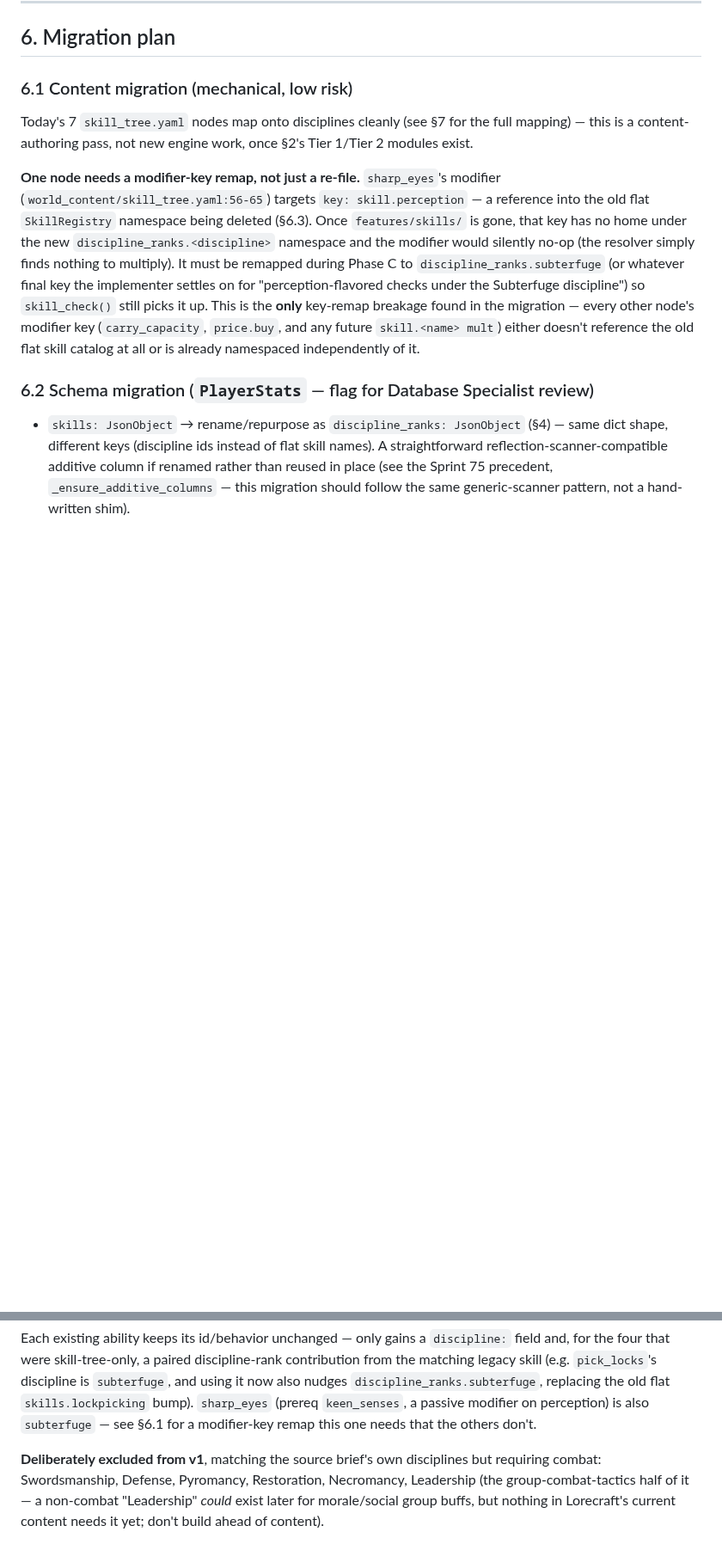
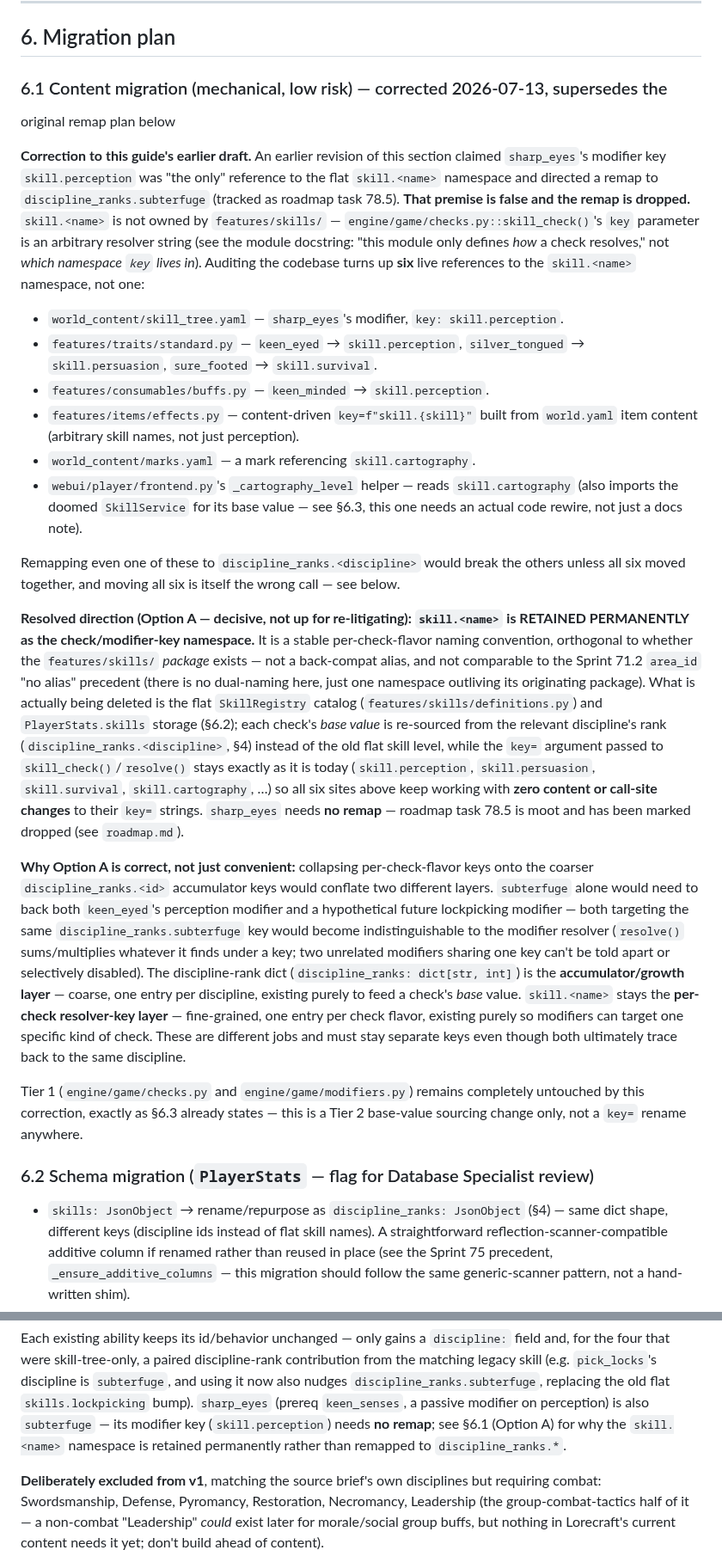
Before and after one commit to pmorgantech/lorecraft, a Markdown page: docs/discipline_ability_system.md, 2 parts joined by grey strips. Shown at 86% size. Rendered like a GitHub page; blank space fills up the shorter version.

Commit message:
docs: correct discipline_ability_system.md skill-namespace design gap (Option A)

```diff
--- a/docs/discipline_ability_system.md
+++ b/docs/discipline_ability_system.md
@@ -341,21 +341,61 @@ future case where proficiency also scales an effect's strength (no current conte
 
 ## 6. Migration plan
 
-### 6.1 Content migration (mechanical, low risk)
+### 6.1 Content migration (mechanical, low risk) — corrected 2026-07-13, supersedes the
+original remap plan below
 
-Today's 7 `skill_tree.yaml` nodes map onto disciplines cleanly (see §7 for the full mapping) —
-this is a content-authoring pass, not new engine work, once §2's Tier 1/Tier 2 modules exist.
+**Correction to this guide's earlier draft.** An earlier revision of this section claimed
+`sharp_eyes`'s modifier key `skill.perception` was "the only" reference to the flat
+`skill.<name>` namespace and directed a remap to `discipline_ranks.subterfuge` (tracked as
+roadmap task 78.5). **That premise is false and the remap is dropped.** `skill.<name>` is not
+owned by `features/skills/` — `engine/game/checks.py::skill_check()`'s `key` parameter is an
+arbitrary resolver string (see the module docstring: "this module only defines *how* a check
+resolves," not *which namespace `key` lives in*). Auditing the codebase turns up **six** live
+references to the `skill.<name>` namespace, not one:
 
-**One node needs a modifier-key remap, not just a re-file.** `sharp_eyes`'s modifier
-(`world_content/skill_tree.yaml:56-65`) targets `key: skill.perception` — a reference into the
-old flat `SkillRegistry` namespace being deleted (§6.3). Once `features/skills/` is gone, that
-key has no home under the new `discipline_ranks.<discipline>` namespace and the modifier would
-silently no-op (the resolver simply finds nothing to multiply). It must be remapped during
-Phase C to `discipline_ranks.subterfuge` (or whatever final key the implementer settles on for
-"perception-flavored checks under the Subterfuge discipline") so `skill_check()` still picks it
-up. This is the **only** key-remap breakage found in the migration — every other node's
-modifier key (`carry_capacity`, `price.buy`, and any future `skill.<name> mult`) either doesn't
-reference the old flat skill catalog at all or is already namespaced independently of it.
+- `world_content/skill_tree.yaml` — `sharp_eyes`'s modifier, `key: skill.perception`.
+- `features/traits/standard.py` — `keen_eyed` → `skill.perception`, `silver_tongued` →
+  `skill.persuasion`, `sure_footed` → `skill.survival`.
+- `features/consumables/buffs.py` — `keen_minded` → `skill.perception`.
+- `features/items/effects.py` — content-driven `key=f"skill.{skill}"` built from `world.yaml`
+  item content (arbitrary skill names, not just perception).
+- `world_content/marks.yaml` — a mark referencing `skill.cartography`.
+- `webui/player/frontend.py`'s `_cartography_level` helper — reads `skill.cartography` (also
+  imports the doomed `SkillService` for its base value — see §6.3, this one needs an actual
+  code rewire, not just a docs note).
+
+Remapping even one of these to `discipline_ranks.<discipline>` would break the others unless
+all six moved together, and moving all six is itself the wrong call — see below.
+
+**Resolved direction (Option A — decisive, not up for re-litigating): `skill.<name>` is
+RETAINED PERMANENTLY as the check/modifier-key namespace.** It is a stable per-check-flavor
+naming convention, orthogonal to whether the `features/skills/` *package* exists — not a
+back-compat alias, and not comparable to the Sprint 71.2 `area_id` "no alias" precedent (there
+is no dual-naming here, just one namespace outliving its originating package). What is actually
+being deleted is the flat `SkillRegistry` catalog (`features/skills/definitions.py`) and
+`PlayerStats.skills` storage (§6.2); each check's *base value* is re-sourced from the relevant
+discipline's rank (`discipline_ranks.<discipline>`, §4) instead of the old flat skill level,
+while the `key=` argument passed to `skill_check()`/`resolve()` stays exactly as it is today
+(`skill.perception`, `skill.persuasion`, `skill.survival`, `skill.cartography`, …) so all six
+sites above keep working with **zero content or call-site changes** to their `key=` strings.
+`sharp_eyes` needs **no remap** — roadmap task 78.5 is moot and has been marked dropped (see
+`roadmap.md`).
+
+**Why Option A is correct, not just convenient:** collapsing per-check-flavor keys onto the
+coarser `discipline_ranks.<id>` accumulator keys would conflate two different layers. `subterfuge`
+alone would need to back both `keen_eyed`'s perception modifier and a hypothetical future
+lockpicking modifier — both targeting the same `discipline_ranks.subterfuge` key would become
+indistinguishable to the modifier resolver (`resolve()` sums/multiplies whatever it finds under
+a key; two unrelated modifiers sharing one key can't be told apart or selectively disabled). The
+discipline-rank dict (`discipline_ranks: dict[str, int]`) is the **accumulator/growth layer** —
+coarse, one entry per discipline, existing purely to feed a check's *base* value. `skill.<name>`
+stays the **per-check resolver-key layer** — fine-grained, one entry per check flavor, existing
+purely so modifiers can target one specific kind of check. These are different jobs and must
+stay separate keys even though both ultimately trace back to the same discipline.
+
+Tier 1 (`engine/game/checks.py` and `engine/game/modifiers.py`) remains completely untouched by
+this correction, exactly as §6.3 already states — this is a Tier 2 base-value sourcing change
+only, not a `key=` rename anywhere.
 
 ### 6.2 Schema migration (`PlayerStats` — flag for Database Specialist review)
 
@@ -414,7 +470,8 @@ for the four that were skill-tree-only, a paired discipline-rank contribution fr
 matching legacy skill (e.g. `pick_locks`'s discipline is `subterfuge`, and using it now also
 nudges `discipline_ranks.subterfuge`, replacing the old flat `skills.lockpicking` bump).
 `sharp_eyes` (prereq `keen_senses`, a passive modifier on perception) is also `subterfuge` —
-see §6.1 for a modifier-key remap this one needs that the others don't.
+its modifier key (`skill.perception`) needs **no remap**; see §6.1 (Option A) for why the
+`skill.<name>` namespace is retained permanently rather than remapped to `discipline_ranks.*`.
 
 **Deliberately excluded from v1**, matching the source brief's own disciplines but requiring
 combat: Swordsmanship, Defense, Pyromancy, Restoration, Necromancy, Leadership (the
```
Also changed, not shown: other parts of docs/discipline_ability_system.md (+18 -2 lines), docs/roadmap.md (+6 -4 lines).
